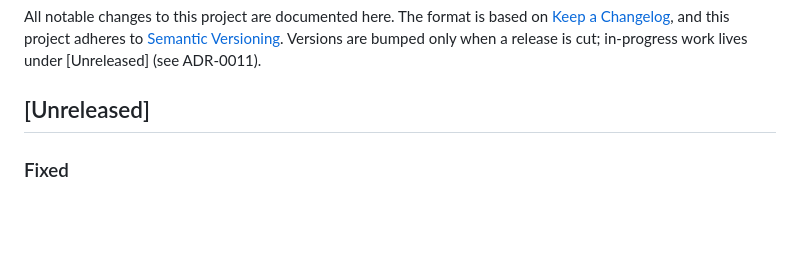
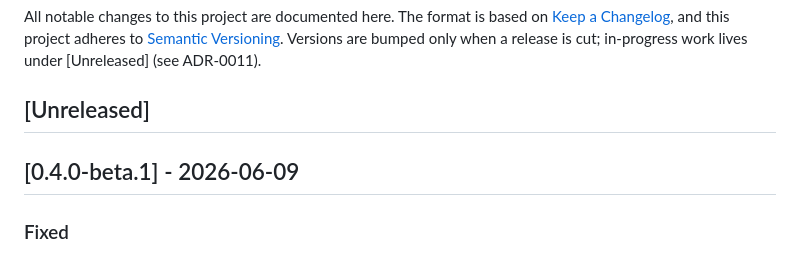
Before and after one commit to nofuturekid/step-ui-ng, a Markdown page: CHANGELOG.md, the part around the change. Drawn GitHub-style; blank space fills up the shorter version.

Commit message:
chore(release): v0.4.0-beta.1
Co-Authored-By: Claude Opus 4.8 <noreply@anthropic.com>

```diff
--- a/CHANGELOG.md
+++ b/CHANGELOG.md
@@ -7,6 +7,8 @@ Versions are bumped only when a release is cut; in-progress work lives under
 [Unreleased] (see ADR-0011).
 
 ## [Unreleased]
+
+## [0.4.0-beta.1] - 2026-06-09
 
 ### Fixed
 
```
